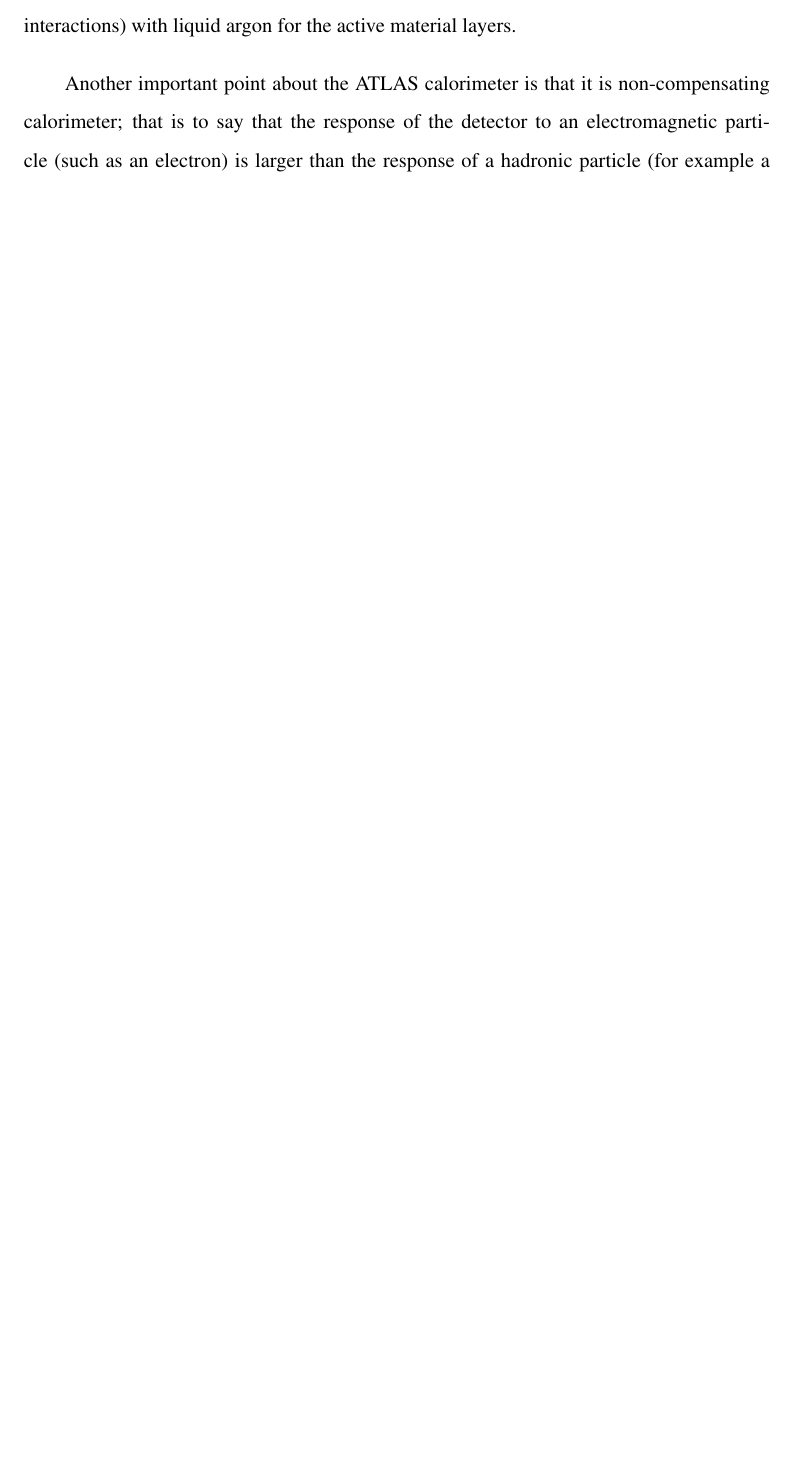
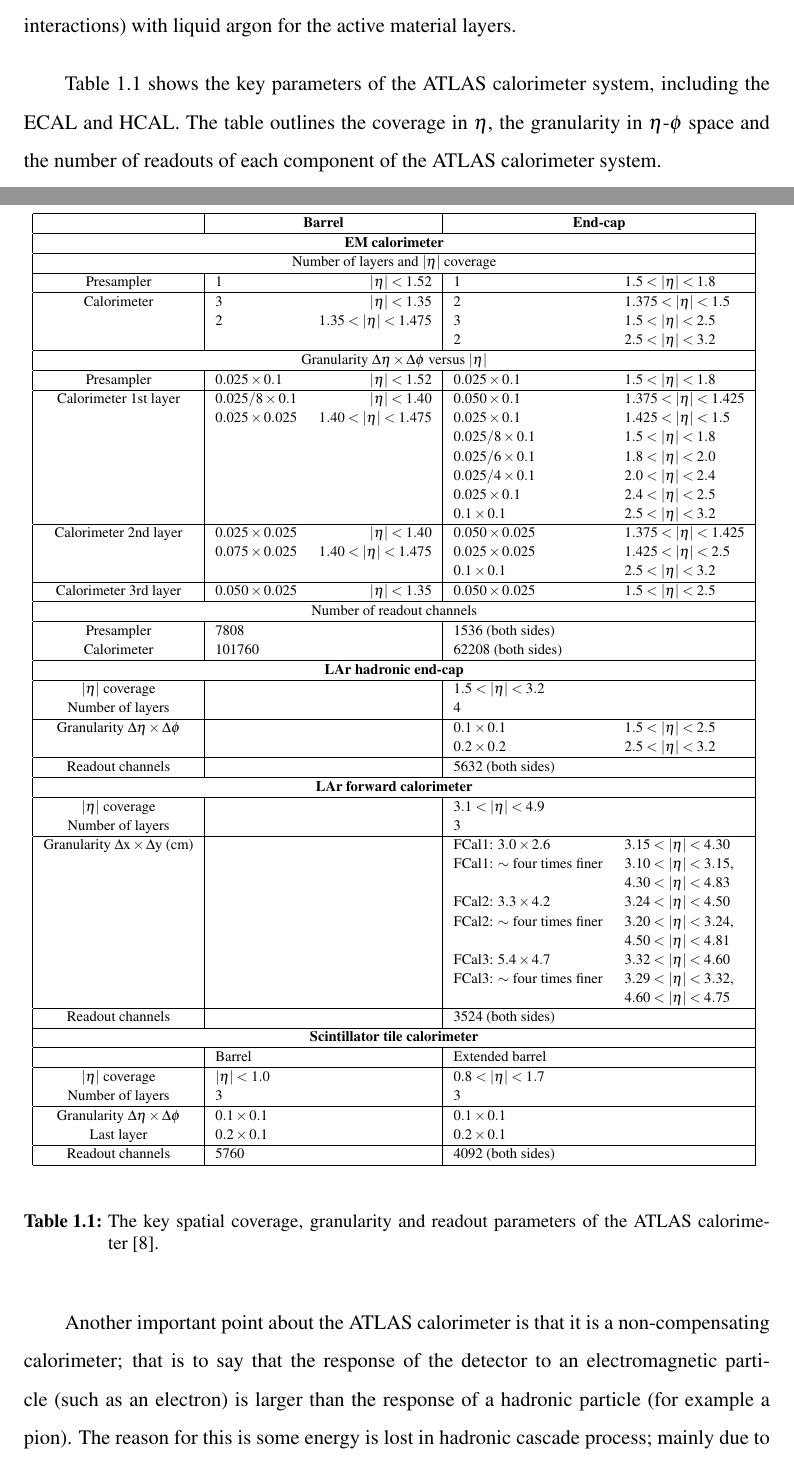
Before and after one commit to laurie97/UCL_Phd_Thesis, a LaTeX thesis (Thesis.tex, which reads Chapters/Detector.tex): part of page 24 of 91 before the commit and two parts of pages 24 and 25 of 92 after it, the two joined at a grey line, cut so that both start at the same text, the shorter picture padded with empty space. Compiled offline with pdfLaTeX.

Commit message:
Added the granularity table to detector section and referenced it later

```diff
--- a/Chapters/Detector.tex
+++ b/Chapters/Detector.tex
@@ -276,7 +276,21 @@
 and tungsten (for hadronic interactions)
 with liquid argon for the active material layers.
 
-Another important point about the ATLAS calorimeter is that it is non-compensating calorimeter;
+Table~\ref{tab:det-calo_granularity} shows the key parameters of the ATLAS calorimeter system, including the ECAL and HCAL.
+The table outlines the coverage in $\eta$,
+the granularity in $\eta$-$\phi$ space
+and the number of readouts of each component of the ATLAS calorimeter system.
+
+\begin{table}[!ht]
+  \begin{center}
+    \includegraphics[width=1\linewidth, angle=0]{figs/Detector/tab_calo_granularity.pdf}
+  \end{center}
+  \caption[The key spatial coverage, granularity and readout parameters of the ATLAS calorimeter.]
+          {The key spatial coverage, granularity and readout parameters of the ATLAS calorimeter~\cite{det-ATLAS_Exp}.}
+  \label{tab:det-calo_granularity}
+\end{table}
+
+Another important point about the ATLAS calorimeter is that it is a non-compensating calorimeter;
 that is to say that the response of the detector to an electromagnetic particle (such as an electron)
 is larger than the response of a hadronic particle (for example a pion).
 The reason for this is some energy is lost in hadronic cascade process;
```
Also changed, not shown: Chapters/Object.tex (+3 -3 lines), figs/Detector/tab_calo_granularity.pdf (added), Chapters/Detector.tex (2 more changed lines), 1 other file.
